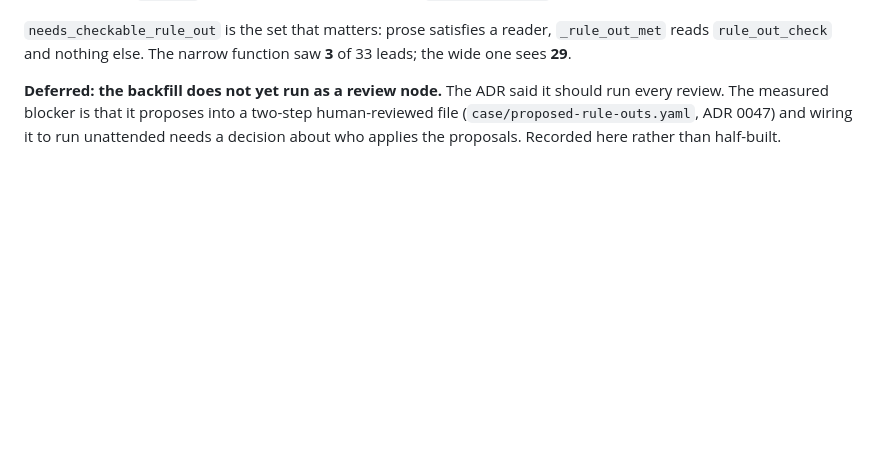
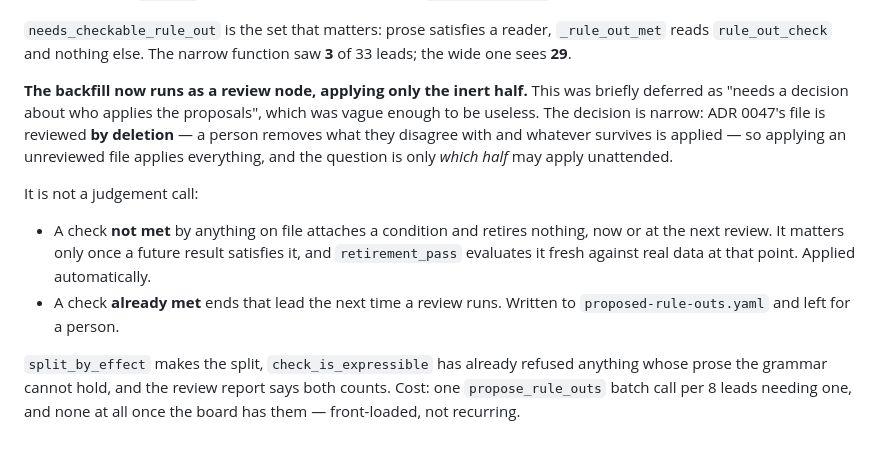
Before and after one commit to dpeterka/a-doc, a Markdown page: docs/adr/0054-the-challenger-must-pay-for-what-it-proposes.md, the part around the change. GitHub-like rendering; blank space fills up the shorter version.

Commit message:
docs(adr): name the backfill decision instead of deferring it
Co-Authored-By: Claude Opus 5 (1M context) <noreply@anthropic.com>

```diff
--- a/docs/adr/0054-the-challenger-must-pay-for-what-it-proposes.md
+++ b/docs/adr/0054-the-challenger-must-pay-for-what-it-proposes.md
@@ -227,8 +227,23 @@ is the third instance of this exact shape after `_EVIDENCE_STRENGTHS` and ADR
 `_rule_out_met` reads `rule_out_check` and nothing else. The narrow function
 saw **3** of 33 leads; the wide one sees **29**.
 
-**Deferred: the backfill does not yet run as a review node.** The ADR said it
-should run every review. The measured blocker is that it proposes into a
-two-step human-reviewed file (`case/proposed-rule-outs.yaml`, ADR 0047) and
-wiring it to run unattended needs a decision about who applies the proposals.
-Recorded here rather than half-built.
+**The backfill now runs as a review node, applying only the inert half.**
+This was briefly deferred as "needs a decision about who applies the
+proposals", which was vague enough to be useless. The decision is narrow: ADR
+0047's file is reviewed **by deletion** — a person removes what they disagree
+with and whatever survives is applied — so applying an unreviewed file applies
+everything, and the question is only *which half* may apply unattended.
+
+It is not a judgement call:
+
+- A check **not met** by anything on file attaches a condition and retires
+  nothing, now or at the next review. It matters only once a future result
+  satisfies it, and `retirement_pass` evaluates it fresh against real data at
+  that point. Applied automatically.
+- A check **already met** ends that lead the next time a review runs. Written
+  to `proposed-rule-outs.yaml` and left for a person.
+
+`split_by_effect` makes the split, `check_is_expressible` has already refused
+anything whose prose the grammar cannot hold, and the review report says both
+counts. Cost: one `propose_rule_outs` batch call per 8 leads needing one, and
+none at all once the board has them — front-loaded, not recurring.
```
